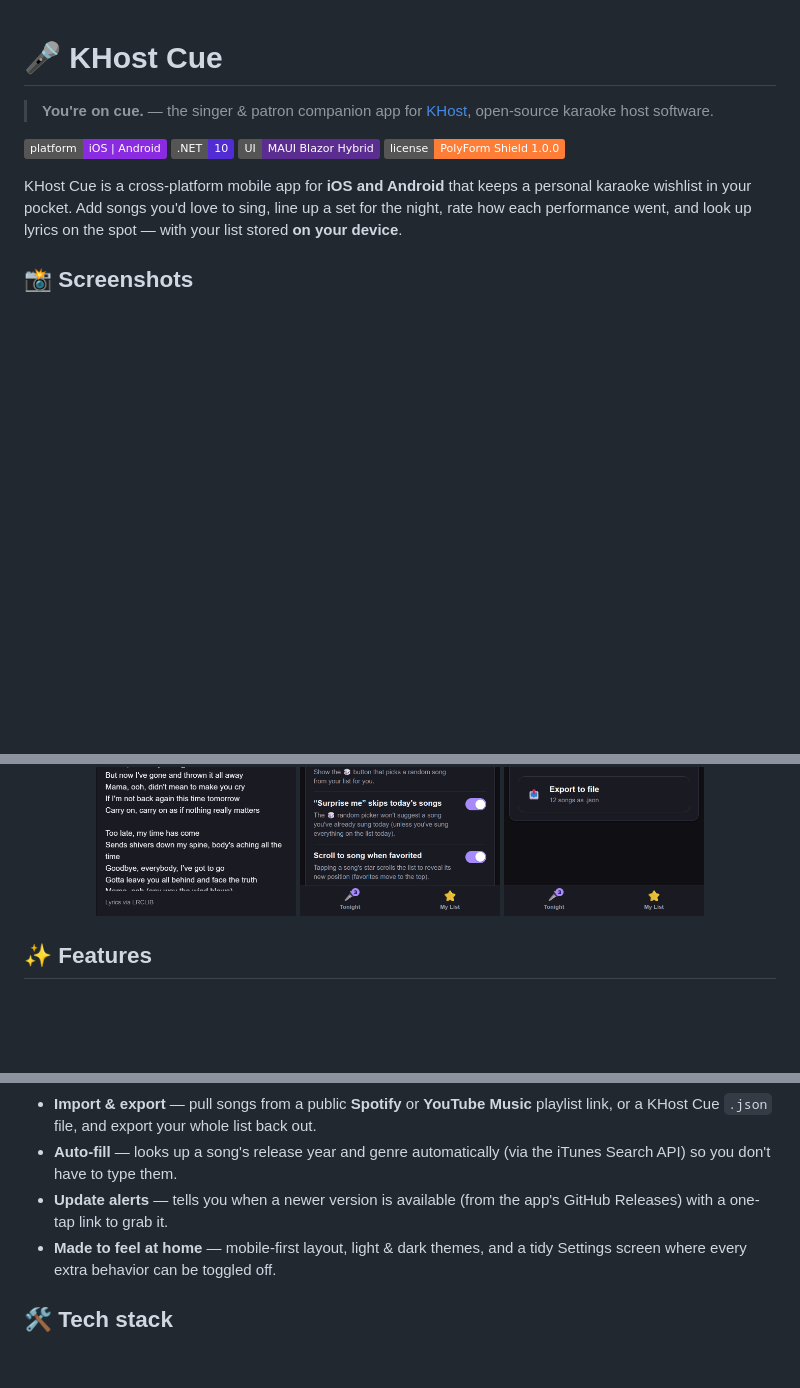
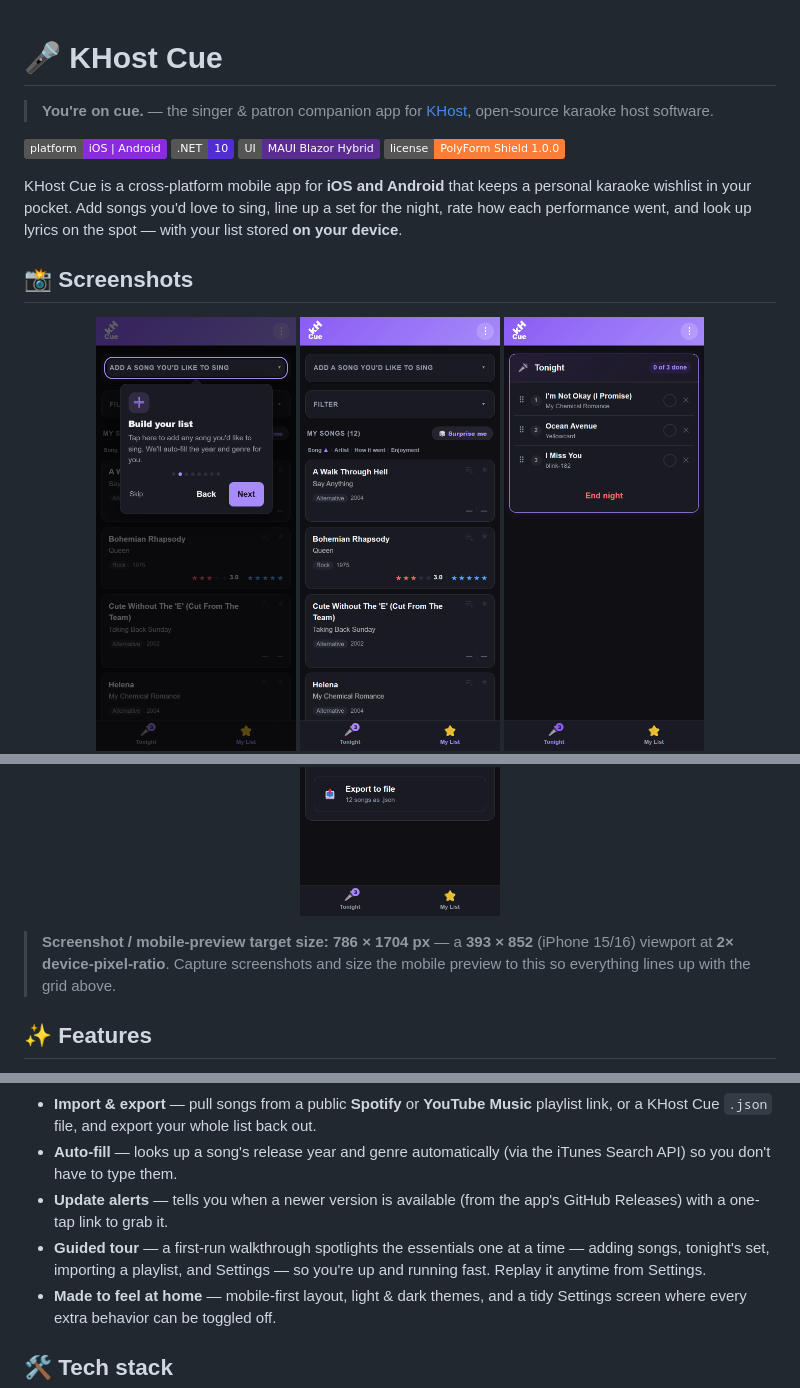
Before and after one commit to riddlemd/KHost.Mobile, a Markdown page: README.md, 3 parts joined by grey strips. GitHub-like rendering; pictures changed too: docs/screenshots/tutorial.png (added); badges without logos; blank space fills up the shorter version.

```diff
--- a/README.md
+++ b/README.md
@@ -12,5 +12,6 @@ KHost Cue is a cross-platform mobile app for **iOS and Android** that keeps a pe
 ## 📸 Screenshots
 
 <p align="center">
+  <img src="docs/screenshots/tutorial.png" width="200" alt="Guided tour — a first-run walkthrough spotlights each key control one step at a time" />
   <img src="docs/screenshots/my-songs.png" width="200" alt="My List — your karaoke wishlist as sortable, swipeable cards, with the Tonight tab in the bottom bar" />
   <img src="docs/screenshots/tonight.png" width="200" alt="Tonight — the on-deck set list on its own tab: drag to reorder and check each song off as you sing it" />
@@ -21,5 +23,7 @@ KHost Cue is a cross-platform mobile app for **iOS and Android** that keeps a pe
   <img src="docs/screenshots/import-export.png" width="200" alt="Import & Export — pull songs from a Spotify or YouTube Music playlist or a KHost Cue file, and export your list back out" />
 </p>
+
+> **Screenshot / mobile-preview target size:** **786 × 1704 px** — a **393 × 852** (iPhone 15/16) viewport at **2× device-pixel-ratio**. Capture screenshots and size the mobile preview to this so everything lines up with the grid above.
 
 ## ✨ Features
 
@@ -33,6 +37,7 @@ KHost Cue is a cross-platform mobile app for **iOS and Android** that keeps a pe
 - **Import & export** — pull songs from a public **Spotify** or **YouTube Music** playlist link, or a KHost Cue `.json` file, and export your whole list back out.
 - **Auto-fill** — looks up a song's release year and genre automatically (via the iTunes Search API) so you don't have to type them.
 - **Update alerts** — tells you when a newer version is available (from the app's GitHub Releases) with a one-tap link to grab it.
+- **Guided tour** — a first-run walkthrough spotlights the essentials one at a time — adding songs, tonight's set, importing a playlist, and Settings — so you're up and running fast. Replay it anytime from Settings.
 - **Made to feel at home** — mobile-first layout, light & dark themes, and a tidy Settings screen where every extra behavior can be toggled off.
 
 ## 🛠️ Tech stack
```
Also changed, not shown: other parts of README.md (+2 -1 lines), AGENTS.md (+1 -0 lines).
